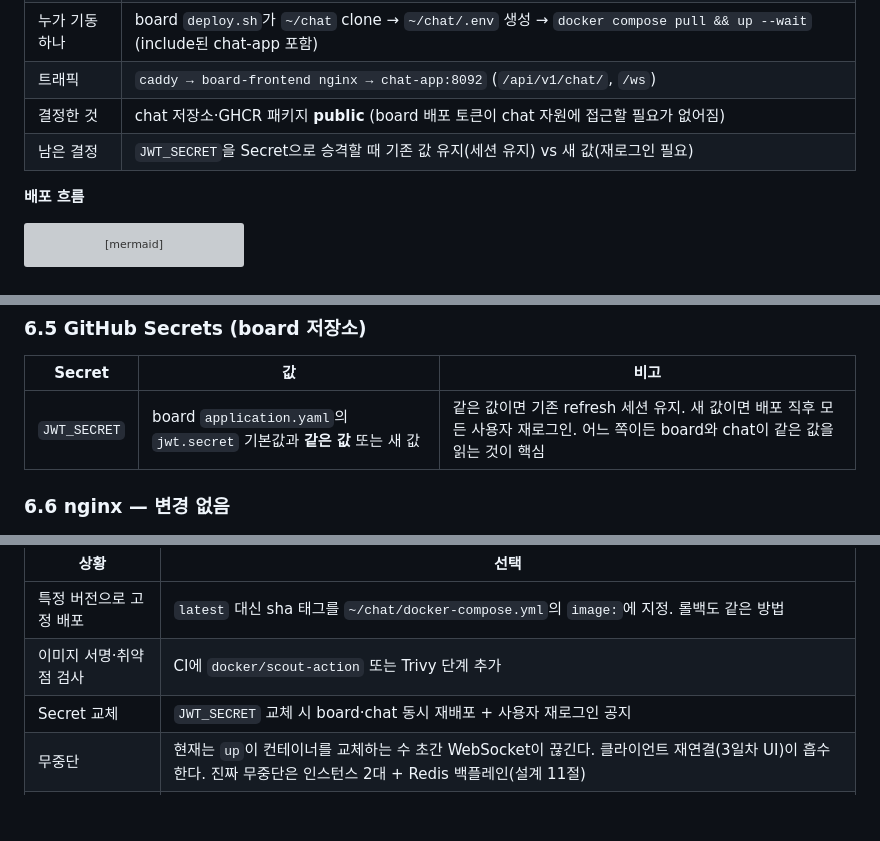
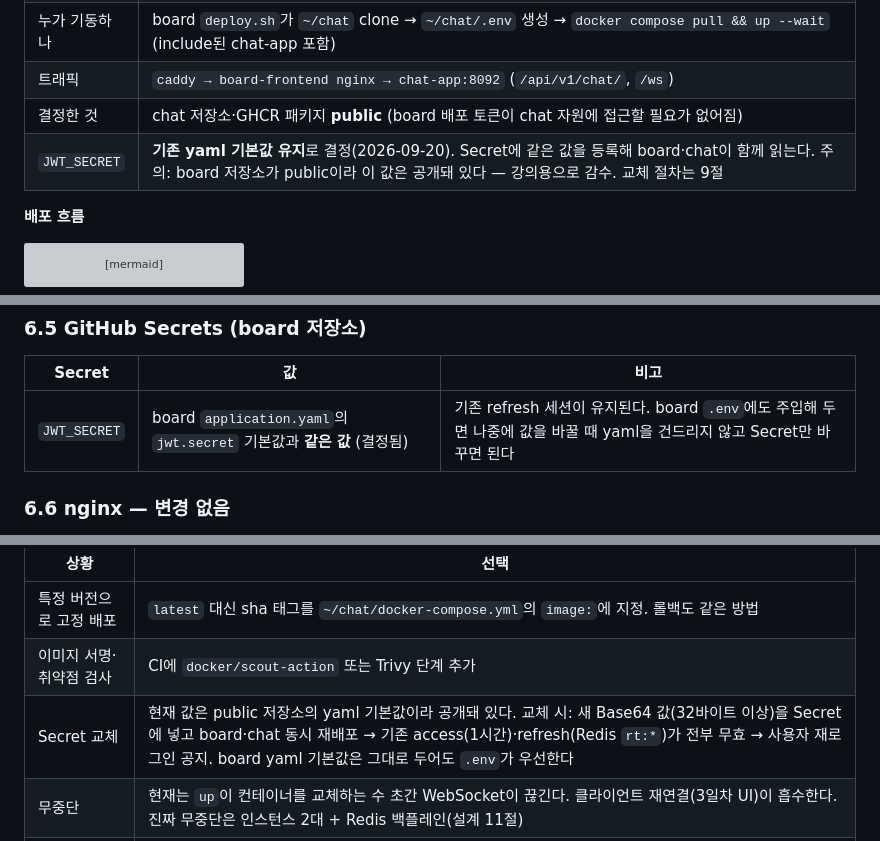
Before and after one commit to icesnake72/chat, a Markdown page: docs/lecture/day4_deploy_walkthrough.md, 3 parts joined by grey strips. Rendered like a GitHub page; blank space fills up the shorter version; grey boxes are pictures that could not be loaded.

Commit message:
docs: JWT_SECRET 기존 값 유지 결정 반영 (코드 무변경)
Co-Authored-By: Claude Fable 5.1 <noreply@anthropic.com>
Claude-Session: https://claude.ai/code/session_018d5jFFkzN723aRj5iZrFJy

```diff
--- a/docs/lecture/day4_deploy_walkthrough.md
+++ b/docs/lecture/day4_deploy_walkthrough.md
@@ -15,7 +15,7 @@ chat은 서버에서 **이미지 하나**로 존재한다. chat 저장소의 CI
 | 누가 기동하나 | board `deploy.sh`가 `~/chat` clone → `~/chat/.env` 생성 → `docker compose pull && up --wait` (include된 chat-app 포함) |
 | 트래픽 | `caddy → board-frontend nginx → chat-app:8092` (`/api/v1/chat/`, `/ws`) |
 | 결정한 것 | chat 저장소·GHCR 패키지 **public** (board 배포 토큰이 chat 자원에 접근할 필요가 없어짐) |
-| 남은 결정 | `JWT_SECRET`을 Secret으로 승격할 때 기존 값 유지(세션 유지) vs 새 값(재로그인 필요) |
+| `JWT_SECRET` | **기존 yaml 기본값 유지**로 결정(2026-09-20). Secret에 같은 값을 등록해 board·chat이 함께 읽는다. 주의: board 저장소가 public이라 이 값은 공개돼 있다 — 강의용으로 감수. 교체 절차는 9절 |
 
 **배포 흐름**
 
@@ -288,7 +288,7 @@ deploy 잡의 `env:`에 `JWT_SECRET: ${{ secrets.JWT_SECRET }}`, `with.envs:`
 
 | Secret | 값 | 비고 |
 |---|---|---|
-| `JWT_SECRET` | board `application.yaml`의 `jwt.secret` 기본값과 **같은 값** 또는 새 값 | 같은 값이면 기존 refresh 세션 유지. 새 값이면 배포 직후 모든 사용자 재로그인. 어느 쪽이든 board와 chat이 같은 값을 읽는 것이 핵심 |
+| `JWT_SECRET` | board `application.yaml`의 `jwt.secret` 기본값과 **같은 값** (결정됨) | 기존 refresh 세션이 유지된다. board `.env`에도 주입해 두면 나중에 값을 바꿀 때 yaml을 건드리지 않고 Secret만 바꾸면 된다 |
 
 ### 6.6 nginx — 변경 없음
 
@@ -347,6 +347,6 @@ curl -s https://sbs.alldayai.org/api/v1/chat/me -H "Authorization: Bearer $TOKEN
 |---|---|
 | 특정 버전으로 고정 배포 | `latest` 대신 sha 태그를 `~/chat/docker-compose.yml`의 `image:`에 지정. 롤백도 같은 방법 |
 | 이미지 서명·취약점 검사 | CI에 `docker/scout-action` 또는 Trivy 단계 추가 |
-| Secret 교체 | `JWT_SECRET` 교체 시 board·chat 동시 재배포 + 사용자 재로그인 공지 |
+| Secret 교체 | 현재 값은 public 저장소의 yaml 기본값이라 공개돼 있다. 교체 시: 새 Base64 값(32바이트 이상)을 Secret에 넣고 board·chat 동시 재배포 → 기존 access(1시간)·refresh(Redis `rt:*`)가 전부 무효 → 사용자 재로그인 공지. board yaml 기본값은 그대로 두어도 `.env`가 우선한다 |
 | 무중단 | 현재는 `up`이 컨테이너를 교체하는 수 초간 WebSocket이 끊긴다. 클라이언트 재연결(3일차 UI)이 흡수한다. 진짜 무중단은 인스턴스 2대 + Redis 백플레인(설계 11절) |
 | 서버 빌드 금지 유지 | `--no-build`가 안전핀. 2GB 무스왑 인스턴스에서 Gradle을 돌리지 않는다 |
```
Also changed, not shown: docs/plans/2026-09-20-day4-deploy.md (+2 -2 lines).
